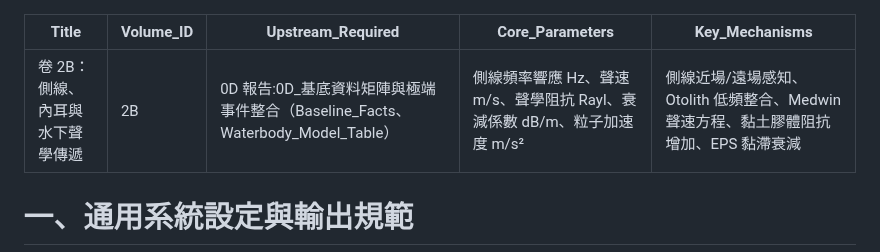
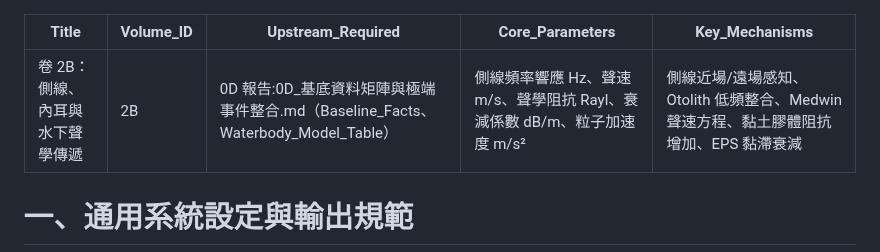
Before and after one commit to randy-liu/twbass, a Markdown page: 2B：側線、內耳與水下聲學傳遞-instruction.md, the part around the change. GitHub-like rendering.

Commit message:
fix: 修正 Upstream_Required 檔名格式錯誤
- SUP-C：SUP-A/SUP-B 報告引用由冒號（：）改為底線（_）
  （instruction 格式誤植，報告應為 SUP-A_/SUP-B_ 開頭）
- 2B：0D 報告引用補上缺失的 .md 副檔名

Co-Authored-By: Claude Sonnet 4.6 <noreply@anthropic.com>

```diff
--- a/2B：側線、內耳與水下聲學傳遞-instruction.md
+++ b/2B：側線、內耳與水下聲學傳遞-instruction.md
@@ -1,7 +1,7 @@
 ---
 Title: 卷 2B：側線、內耳與水下聲學傳遞
 Volume_ID: 2B
-Upstream_Required: 0D 報告:0D_基底資料矩陣與極端事件整合（Baseline_Facts、Waterbody_Model_Table）
+Upstream_Required: 0D 報告:0D_基底資料矩陣與極端事件整合.md（Baseline_Facts、Waterbody_Model_Table）
 Core_Parameters: 側線頻率響應 Hz、聲速 m/s、聲學阻抗 Rayl、衰減係數 dB/m、粒子加速度 m/s²
 Key_Mechanisms: 側線近場/遠場感知、Otolith 低頻整合、Medwin 聲速方程、黏土膠體阻抗增加、EPS 黏滯衰減
 ---
```
Also changed, not shown: SUP-C：黑鱸毒區迴避實證與冒險覓食決策機制-instruction.md (+1 -1 lines).
